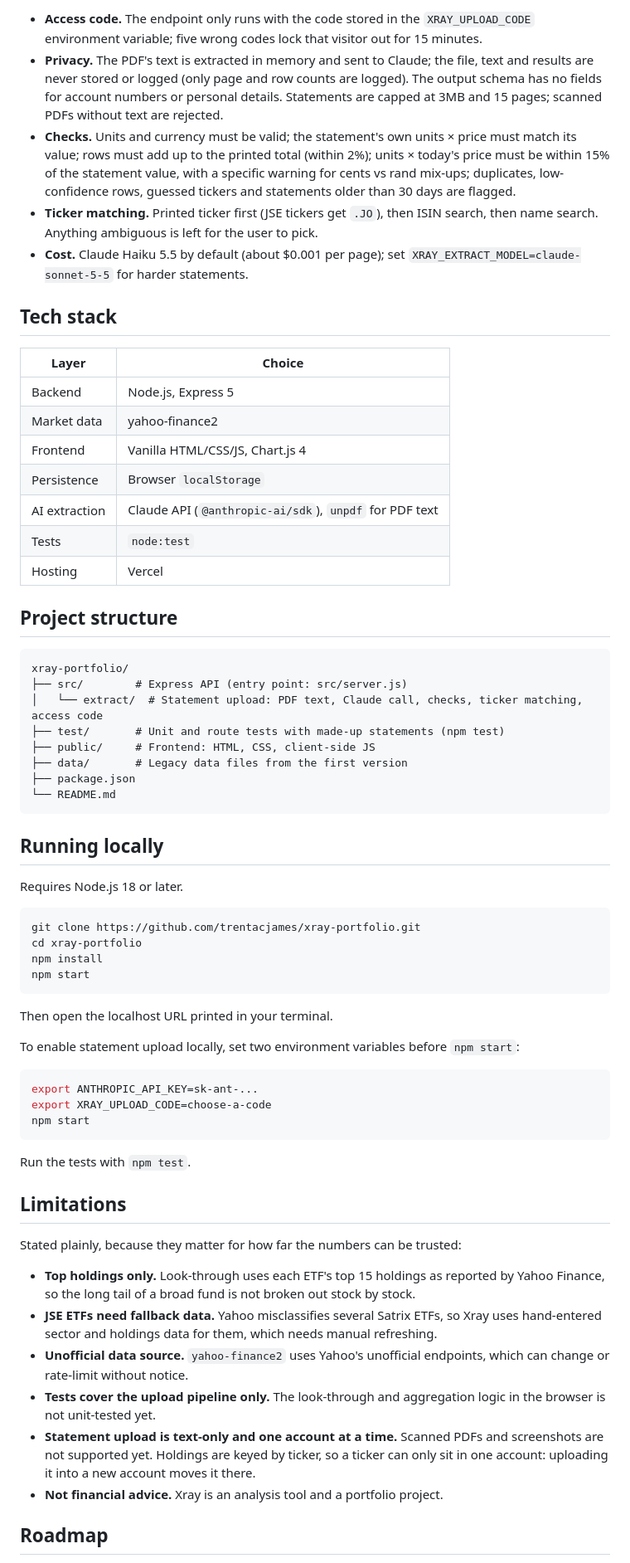
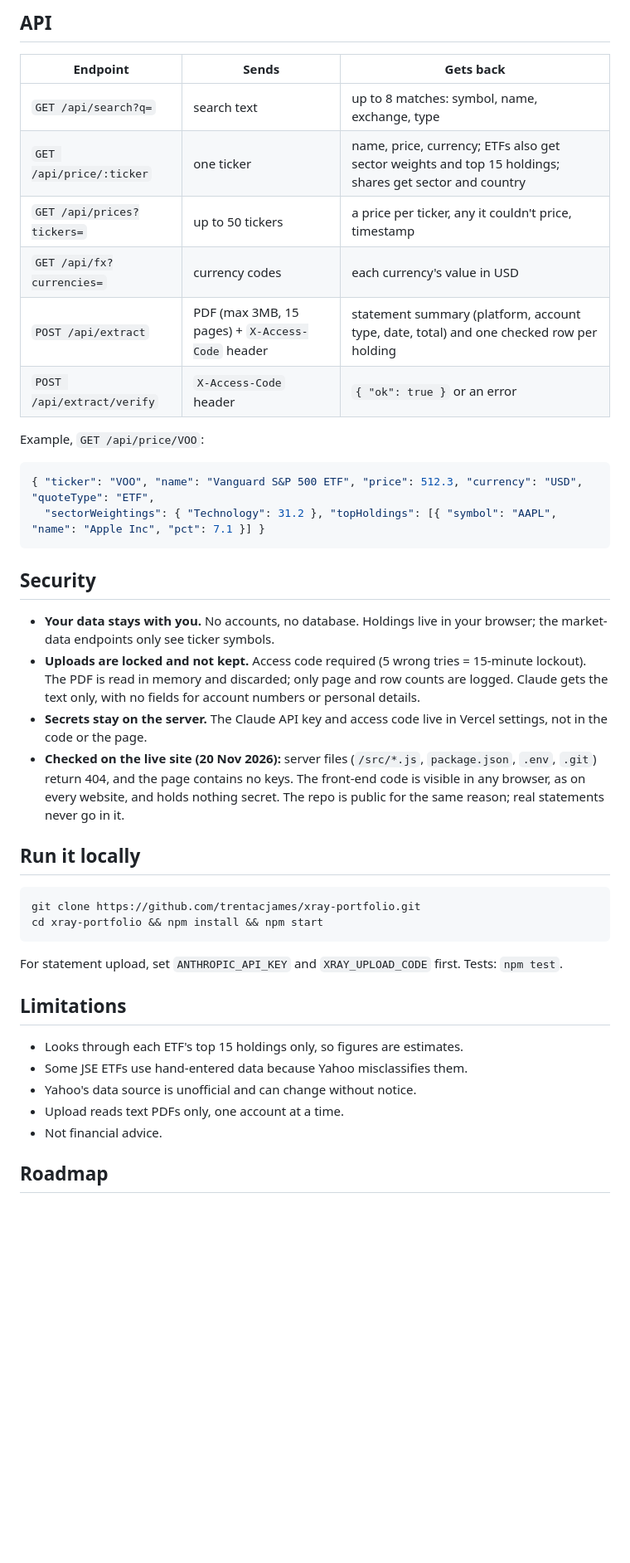
Before and after one commit to trentacjames/xray-portfolio, a Markdown page: README.md, the part around one of its changes. Shown at 83% size. Drawn GitHub-style; blank space fills up the shorter version.

````diff
--- a/README.md
+++ b/README.md
@@ -61,69 +50,46 @@ flowchart LR
 ```
 
-- **Access code.** The endpoint only runs with the code stored in the `XRAY_UPLOAD_CODE` environment variable; five wrong codes lock that visitor out for 15 minutes.
-- **Privacy.** The PDF's text is extracted in memory and sent to Claude; the file, text and results are never stored or logged (only page and row counts are logged). The output schema has no fields for account numbers or personal details. Statements are capped at 3MB and 15 pages; scanned PDFs without text are rejected.
-- **Checks.** Units and currency must be valid; the statement's own units × price must match its value; rows must add up to the printed total (within 2%); units × today's price must be within 15% of the statement value, with a specific warning for cents vs rand mix-ups; duplicates, low-confidence rows, guessed tickers and statements older than 30 days are flagged.
-- **Ticker matching.** Printed ticker first (JSE tickers get `.JO`), then ISIN search, then name search. Anything ambiguous is left for the user to pick.
-- **Cost.** Claude Haiku 5.5 by default (about $0.001 per page); set `XRAY_EXTRACT_MODEL=claude-sonnet-5-5` for harder statements.
+## API
 
-## Tech stack
+| Endpoint | Sends | Gets back |
+|---|---|---|
+| `GET /api/search?q=` | search text | up to 8 matches: symbol, name, exchange, type |
+| `GET /api/price/:ticker` | one ticker | name, price, currency; ETFs also get sector weights and top 15 holdings; shares get sector and country |
+| `GET /api/prices?tickers=` | up to 50 tickers | a price per ticker, any it couldn't price, timestamp |
+| `GET /api/fx?currencies=` | currency codes | each currency's value in USD |
+| `POST /api/extract` | PDF (max 3MB, 15 pages) + `X-Access-Code` header | statement summary (platform, account type, date, total) and one checked row per holding |
+| `POST /api/extract/verify` | `X-Access-Code` header | `{ "ok": true }` or an error |
 
-| Layer       | Choice                          |
-|-------------|---------------------------------|
-| Backend     | Node.js, Express 5              |
-| Market data | yahoo-finance2                  |
-| Frontend    | Vanilla HTML/CSS/JS, Chart.js 4 |
-| Persistence | Browser `localStorage`          |
-| AI extraction | Claude API (`@anthropic-ai/sdk`), `unpdf` for PDF text |
-| Tests       | `node:test`                     |
-| Hosting     | Vercel                          |
+Example, `GET /api/price/VOO`:
 
-## Project structure
-
-```
-xray-portfolio/
-├── src/        # Express API (entry point: src/server.js)
-│   └── extract/  # Statement upload: PDF text, Claude call, checks, ticker matching, access code
-├── test/       # Unit and route tests with made-up statements (npm test)
-├── public/     # Frontend: HTML, CSS, client-side JS
-├── data/       # Legacy data files from the first version
-├── package.json
-└── README.md
+```json
+{ "ticker": "VOO", "name": "Vanguard S&P 500 ETF", "price": 512.3, "currency": "USD", "quoteType": "ETF",
+  "sectorWeightings": { "Technology": 31.2 }, "topHoldings": [{ "symbol": "AAPL", "name": "Apple Inc", "pct": 7.1 }] }
 ```
 
-## Running locally
+## Security
 
-Requires Node.js 18 or later.
+- **Your data stays with you.** No accounts, no database. Holdings live in your browser; the market-data endpoints only see ticker symbols.
+- **Uploads are locked and not kept.** Access code required (5 wrong tries = 15-minute lockout). The PDF is read in memory and discarded; only page and row counts are logged. Claude gets the text only, with no fields for account numbers or personal details.
+- **Secrets stay on the server.** The Claude API key and access code live in Vercel settings, not in the code or the page.
+- **Checked on the live site (20 Nov 2026):** server files (`/src/*.js`, `package.json`, `.env`, `.git`) return 404, and the page contains no keys. The front-end code is visible in any browser, as on every website, and holds nothing secret. The repo is public for the same reason; real statements never go in it.
+
+## Run it locally
 
 ```bash
 git clone https://github.com/trentacjames/xray-portfolio.git
-cd xray-portfolio
-npm install
-npm start
+cd xray-portfolio && npm install && npm start
 ```
 
-Then open the localhost URL printed in your terminal.
-
-To enable statement upload locally, set two environment variables before `npm start`:
-
-```bash
-export ANTHROPIC_API_KEY=sk-ant-...
-export XRAY_UPLOAD_CODE=choose-a-code
-npm start
-```
-
-Run the tests with `npm test`.
+For statement upload, set `ANTHROPIC_API_KEY` and `XRAY_UPLOAD_CODE` first. Tests: `npm test`.
 
 ## Limitations
 
-Stated plainly, because they matter for how far the numbers can be trusted:
-
-- **Top holdings only.** Look-through uses each ETF's top 15 holdings as reported by Yahoo Finance, so the long tail of a broad fund is not broken out stock by stock.
-- **JSE ETFs need fallback data.** Yahoo misclassifies several Satrix ETFs, so Xray uses hand-entered sector and holdings data for them, which needs manual refreshing.
-- **Unofficial data source.** `yahoo-finance2` uses Yahoo's unofficial endpoints, which can change or rate-limit without notice.
-- **Tests cover the upload pipeline only.** The look-through and aggregation logic in the browser is not unit-tested yet.
-- **Statement upload is text-only and one account at a time.** Scanned PDFs and screenshots are not supported yet. Holdings are keyed by ticker, so a ticker can only sit in one account: uploading it into a new account moves it there.
-- **Not financial advice.** Xray is an analysis tool and a portfolio project.
+- Looks through each ETF's top 15 holdings only, so figures are estimates.
+- Some JSE ETFs use hand-entered data because Yahoo misclassifies them.
+- Yahoo's data source is unofficial and can change without notice.
+- Upload reads text PDFs only, one account at a time.
+- Not financial advice.
 
 ## Roadmap
 
````
Also changed, not shown: other parts of README.md (+47 -49 lines), docs/dashboard.png, docs/etf-detail.png, docs/stock-lookthrough.png, docs/welcome.png (added).
